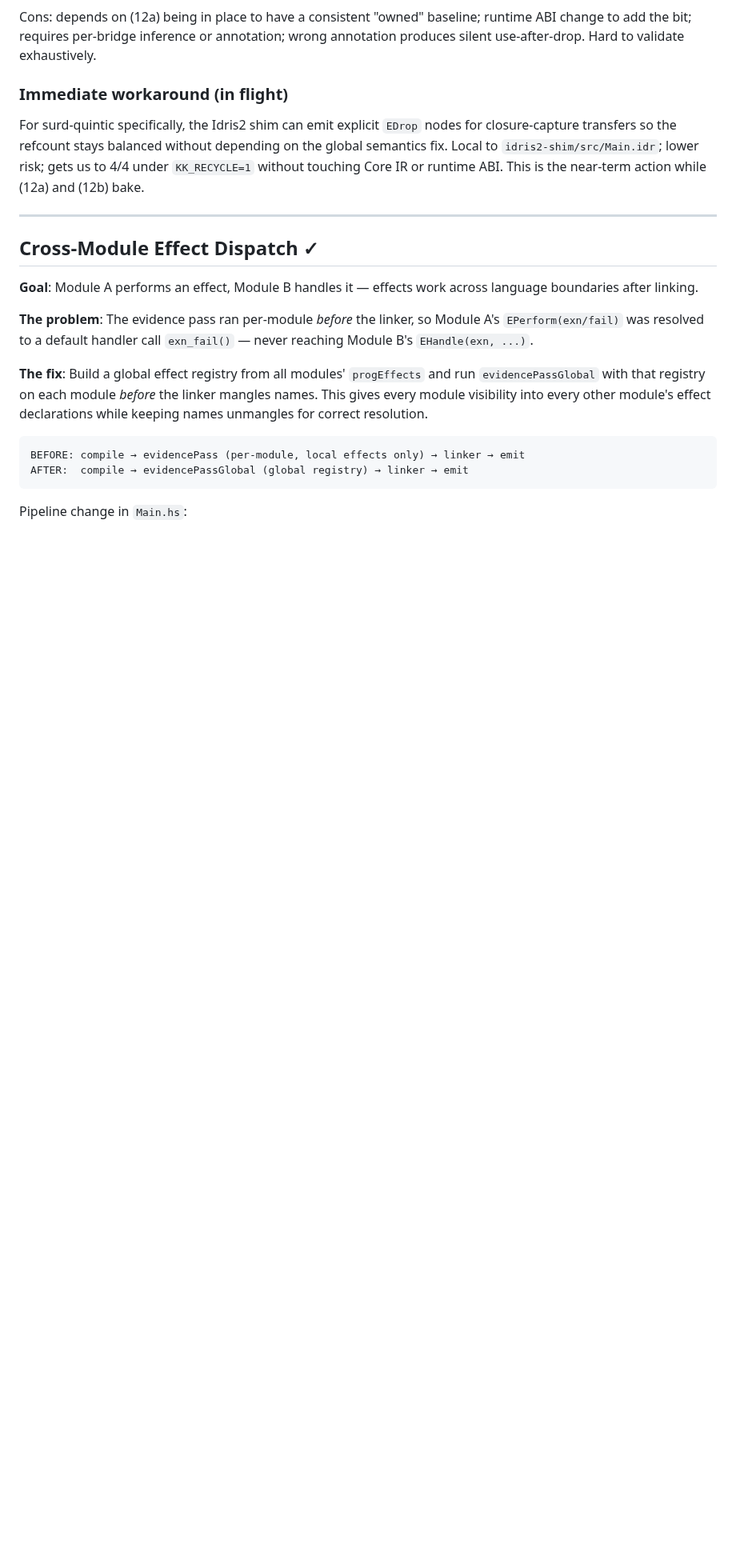
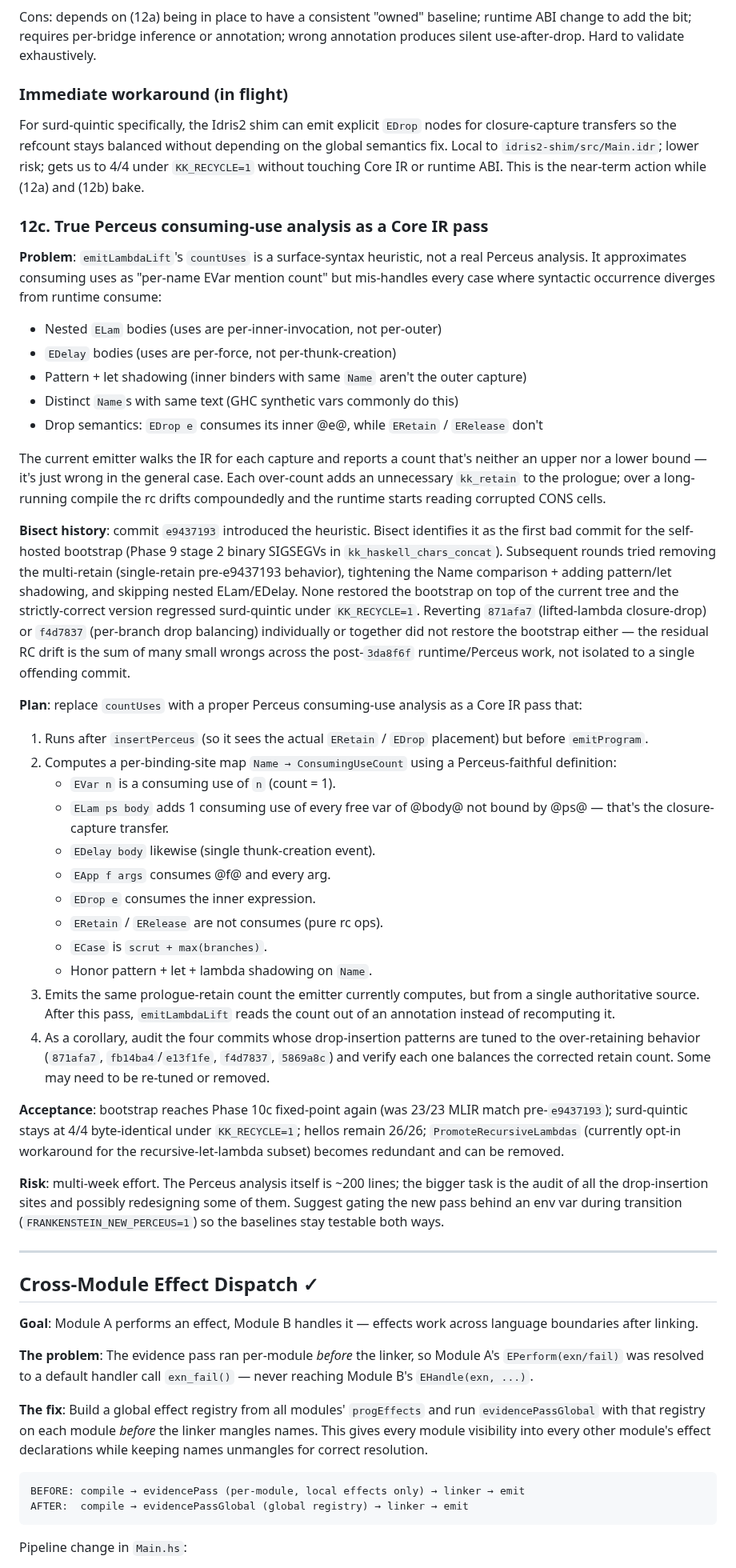
Before and after one commit to NadiaYvette/frankenstein, a Markdown page: ROADMAP.md, the part around the change. Shown at 80% size. Rendered like a GitHub page; blank space fills up the shorter version.

Commit message:
roadmap: Phase 12c — true Perceus consuming-use analysis
emitLambdaLift's countUses is a surface-syntax heuristic, not a real
Perceus analysis.  Bisect identified e9437193 as introducing it, but
several rounds of surgical countUses fixes (single-retain, Name eq
+ shadowing, skip nested ELam/EDelay) fail to restore the bootstrap
because the over-counting is masking residual RC drift from many
post-3da8f6f runtime/Perceus commits.  Reverting 871afa7 or f4d7837
individually or together doesn't restore it either.

Document this as Phase 12c: replace countUses with a proper
consuming-use analysis as a Core IR pass, and audit the four
drop-insertion commits whose patterns are tuned to the over-retaining
behavior (871afa7, fb14ba4/e13f1fe, f4d7837, 5869a8c).  Acceptance:
bootstrap fixed point + surd-quintic 4/4 + hellos 26/26 all green
simultaneously.  Estimate: multi-week.

Co-Authored-By: Claude Opus 4.7 <noreply@anthropic.com>

```diff
--- a/ROADMAP.md
+++ b/ROADMAP.md
@@ -1151,6 +1151,79 @@ without depending on the global semantics fix. Local to
 `KK_RECYCLE=1` without touching Core IR or runtime ABI. This is the
 near-term action while (12a) and (12b) bake.
 
+### 12c. True Perceus consuming-use analysis as a Core IR pass
+
+**Problem**: `emitLambdaLift`'s `countUses` is a surface-syntax heuristic,
+not a real Perceus analysis.  It approximates consuming uses as
+"per-name EVar mention count" but mis-handles every case where
+syntactic occurrence diverges from runtime consume:
+
+- Nested `ELam` bodies (uses are per-inner-invocation, not per-outer)
+- `EDelay` bodies (uses are per-force, not per-thunk-creation)
+- Pattern + let shadowing (inner binders with same `Name` aren't the
+  outer capture)
+- Distinct `Name`s with same text (GHC synthetic vars commonly do this)
+- Drop semantics: `EDrop e` consumes its inner @e@, while `ERetain` /
+  `ERelease` don't
+
+The current emitter walks the IR for each capture and reports a count
+that's neither an upper nor a lower bound — it's just wrong in the
+general case.  Each over-count adds an unnecessary `kk_retain` to the
+prologue; over a long-running compile the rc drifts compoundedly and
+the runtime starts reading corrupted CONS cells.
+
+**Bisect history**: commit `e9437193` introduced the heuristic.
+Bisect identifies it as the first bad commit for the self-hosted
+bootstrap (Phase 9 stage 2 binary SIGSEGVs in
+`kk_haskell_chars_concat`).  Subsequent rounds tried removing the
+multi-retain (single-retain pre-e9437193 behavior), tightening the
+Name comparison + adding pattern/let shadowing, and skipping nested
+ELam/EDelay.  None restored the bootstrap on top of the current tree
+and the strictly-correct version regressed surd-quintic under
+`KK_RECYCLE=1`.  Reverting `871afa7` (lifted-lambda closure-drop) or
+`f4d7837` (per-branch drop balancing) individually or together did
+not restore the bootstrap either — the residual RC drift is the
+sum of many small wrongs across the post-`3da8f6f` runtime/Perceus
+work, not isolated to a single offending commit.
+
+**Plan**: replace `countUses` with a proper Perceus consuming-use
+analysis as a Core IR pass that:
+
+1. Runs after `insertPerceus` (so it sees the actual `ERetain` /
+   `EDrop` placement) but before `emitProgram`.
+2. Computes a per-binding-site map `Name → ConsumingUseCount` using
+   a Perceus-faithful definition:
+   - `EVar n` is a consuming use of `n` (count = 1).
+   - `ELam ps body` adds 1 consuming use of every free var of @body@
+     not bound by @ps@ — that's the closure-capture transfer.
+   - `EDelay body` likewise (single thunk-creation event).
+   - `EApp f args` consumes @f@ and every arg.
+   - `EDrop e` consumes the inner expression.
+   - `ERetain` / `ERelease` are not consumes (pure rc ops).
+   - `ECase` is `scrut + max(branches)`.
+   - Honor pattern + let + lambda shadowing on `Name`.
+3. Emits the same prologue-retain count the emitter currently
+   computes, but from a single authoritative source.  After this
+   pass, `emitLambdaLift` reads the count out of an annotation
+   instead of recomputing it.
+4. As a corollary, audit the four commits whose drop-insertion
+   patterns are tuned to the over-retaining behavior
+   (`871afa7`, `fb14ba4`/`e13f1fe`, `f4d7837`, `5869a8c`) and verify
+   each one balances the corrected retain count.  Some may need
+   to be re-tuned or removed.
+
+**Acceptance**: bootstrap reaches Phase 10c fixed-point again
+(was 23/23 MLIR match pre-`e9437193`); surd-quintic stays at 4/4
+byte-identical under `KK_RECYCLE=1`; hellos remain 26/26;
+`PromoteRecursiveLambdas` (currently opt-in workaround for the
+recursive-let-lambda subset) becomes redundant and can be removed.
+
+**Risk**: multi-week effort.  The Perceus analysis itself is ~200
+lines; the bigger task is the audit of all the drop-insertion sites
+and possibly redesigning some of them.  Suggest gating the new pass
+behind an env var during transition (`FRANKENSTEIN_NEW_PERCEUS=1`)
+so the baselines stay testable both ways.
+
 ---
 
 ## Cross-Module Effect Dispatch ✓
```
